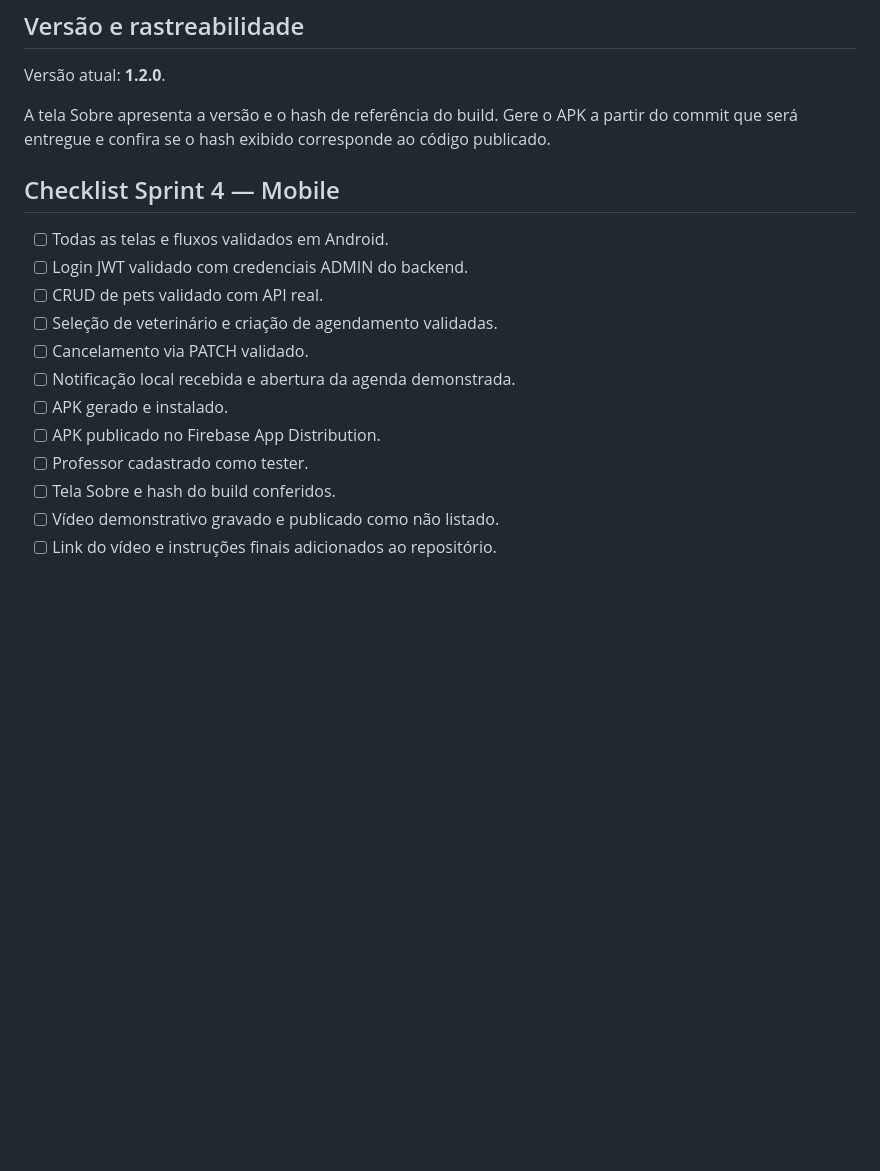
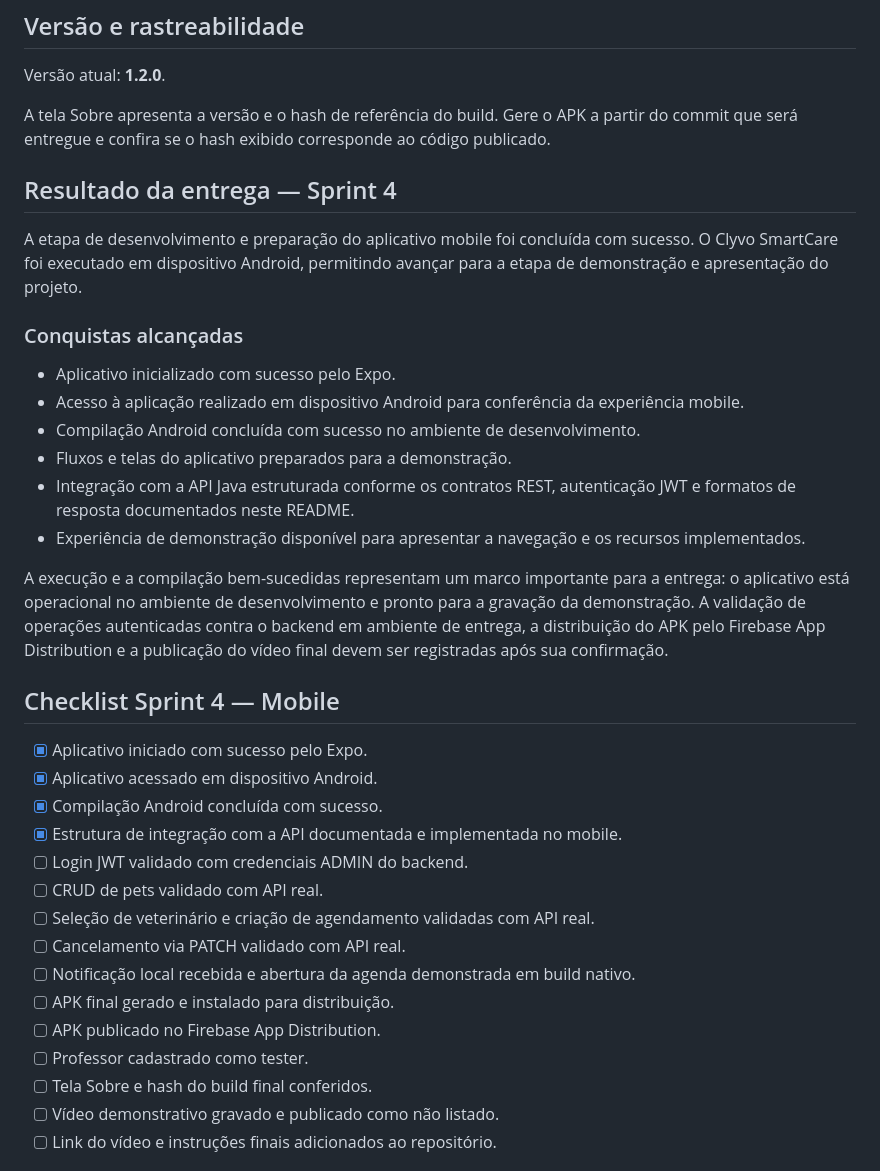
Before and after one commit to ChrisDeSousaFreitas/clyvo-care-2sem, a Markdown page: README.md, the part around the change. GitHub-like rendering; blank space fills up the shorter version.

Commit message:
docs: atualiza README com resultado da entrega mobile

```diff
--- a/README.md
+++ b/README.md
@@ -193,18 +193,36 @@ Versão atual: **1.2.0**.
 
 A tela Sobre apresenta a versão e o hash de referência do build. Gere o APK a partir do commit que será entregue e confira se o hash exibido corresponde ao código publicado.
 
+## Resultado da entrega — Sprint 4
+
+A etapa de desenvolvimento e preparação do aplicativo mobile foi concluída com sucesso. O Clyvo SmartCare foi executado em dispositivo Android, permitindo avançar para a etapa de demonstração e apresentação do projeto.
+
+### Conquistas alcançadas
+
+- Aplicativo inicializado com sucesso pelo Expo.
+- Acesso à aplicação realizado em dispositivo Android para conferência da experiência mobile.
+- Compilação Android concluída com sucesso no ambiente de desenvolvimento.
+- Fluxos e telas do aplicativo preparados para a demonstração.
+- Integração com a API Java estruturada conforme os contratos REST, autenticação JWT e formatos de resposta documentados neste README.
+- Experiência de demonstração disponível para apresentar a navegação e os recursos implementados.
+
+A execução e a compilação bem-sucedidas representam um marco importante para a entrega: o aplicativo está operacional no ambiente de desenvolvimento e pronto para a gravação da demonstração. A validação de operações autenticadas contra o backend em ambiente de entrega, a distribuição do APK pelo Firebase App Distribution e a publicação do vídeo final devem ser registradas após sua confirmação.
+
 ## Checklist Sprint 4 — Mobile
 
-- [ ] Todas as telas e fluxos validados em Android.
+- [x] Aplicativo iniciado com sucesso pelo Expo.
+- [x] Aplicativo acessado em dispositivo Android.
+- [x] Compilação Android concluída com sucesso.
+- [x] Estrutura de integração com a API documentada e implementada no mobile.
 - [ ] Login JWT validado com credenciais ADMIN do backend.
 - [ ] CRUD de pets validado com API real.
-- [ ] Seleção de veterinário e criação de agendamento validadas.
-- [ ] Cancelamento via PATCH validado.
-- [ ] Notificação local recebida e abertura da agenda demonstrada.
-- [ ] APK gerado e instalado.
+- [ ] Seleção de veterinário e criação de agendamento validadas com API real.
+- [ ] Cancelamento via PATCH validado com API real.
+- [ ] Notificação local recebida e abertura da agenda demonstrada em build nativo.
+- [ ] APK final gerado e instalado para distribuição.
 - [ ] APK publicado no Firebase App Distribution.
 - [ ] Professor cadastrado como tester.
-- [ ] Tela Sobre e hash do build conferidos.
+- [ ] Tela Sobre e hash do build final conferidos.
 - [ ] Vídeo demonstrativo gravado e publicado como não listado.
 - [ ] Link do vídeo e instruções finais adicionados ao repositório.
 
```
